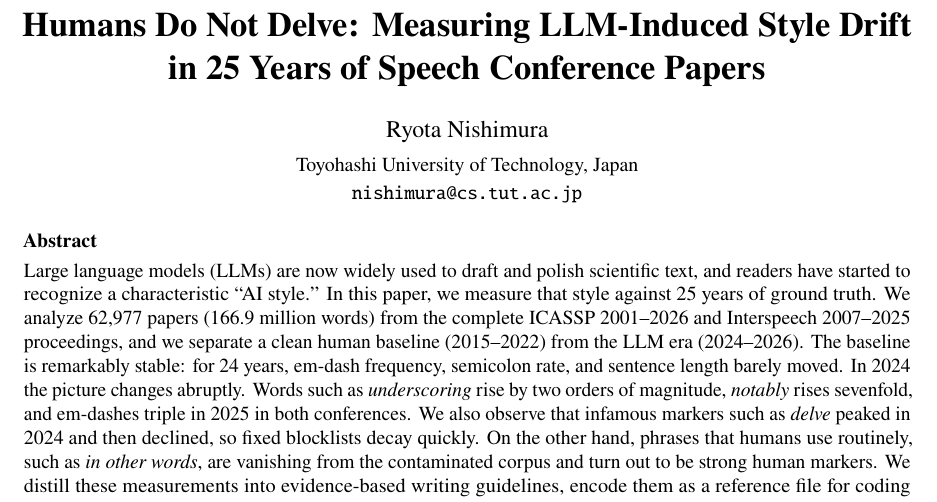
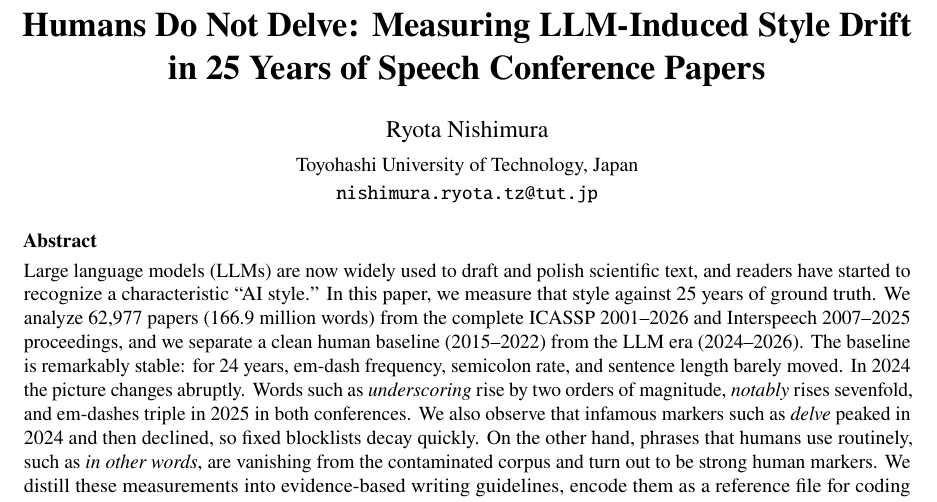
Before and after one commit to sayonari/speech-paper-writing-skill, a LaTeX document (paper/main.tex): part of page 1 of 4, cut so that both start at the same text. Compiled offline with pdfLaTeX.

Commit message:
著者メールアドレスを修正
Co-Authored-By: Claude Fable 5 <noreply@anthropic.com>

```diff
--- a/paper/main.tex
+++ b/paper/main.tex
@@ -21,7 +21,7 @@
 \title{\vspace{-8mm}\LARGE\bfseries Humans Do Not Delve: Measuring LLM-Induced Style Drift\\ in 25 Years of Speech Conference Papers}
 \author{Ryota Nishimura\\[1mm]
 \normalsize Toyohashi University of Technology, Japan\\
-\normalsize \texttt{nishimura@cs.tut.ac.jp}}
+\normalsize \texttt{nishimura.ryota.tz@tut.jp}}
 \date{}
 
 \begin{document}
```
Also changed, not shown: paper/main.pdf.
